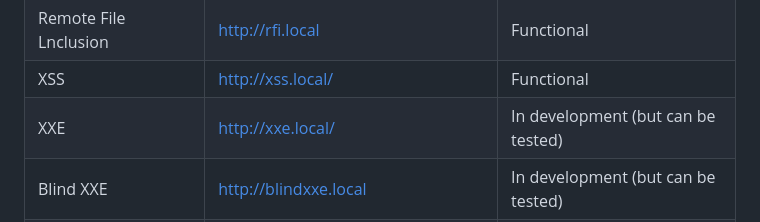
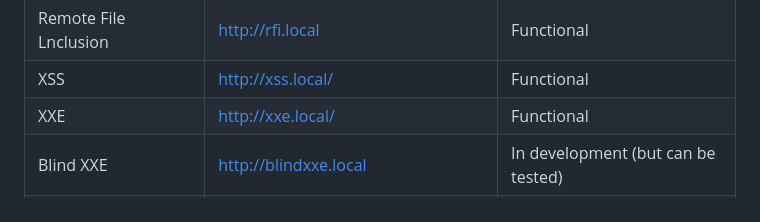
Before and after one commit to sil3ntH4ck3r/WebVulnLab, a Markdown page: README_en.md, the part around the change. GitHub-like rendering.

Commit message:
Actualizando README.md

```diff
--- a/README_en.md
+++ b/README_en.md
@@ -57,7 +57,7 @@ This script will download and install all the necessary dependencies, create the
 | Type Juggling        | http://typejuggling.local                  |Functional                            |
 | Remote File Lnclusion|http://rfi.local                            |Functional                            |
 | XSS                  | http://xss.local/                          |Functional                            |
-| XXE                  | http://xxe.local/                          |In development (but can be tested)    |
+| XXE                  | http://xxe.local/                          |Functional                            |
 | Blind XXE            | http://blindxxe.local                      |In development (but can be tested)    |
 | SQL Injection (Error)| http://sqli.local/                         |In development (but can be tested)    |
 | Blind XSS            |                    -                       |In development                        |
```
